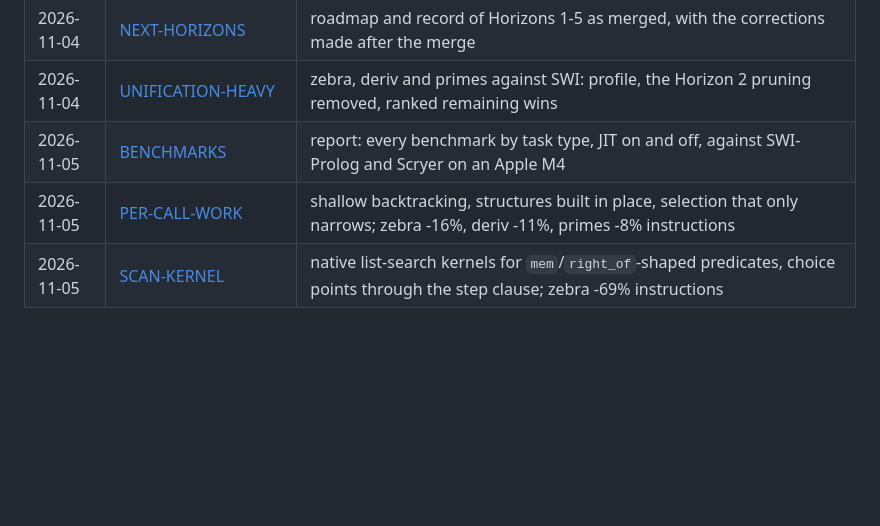
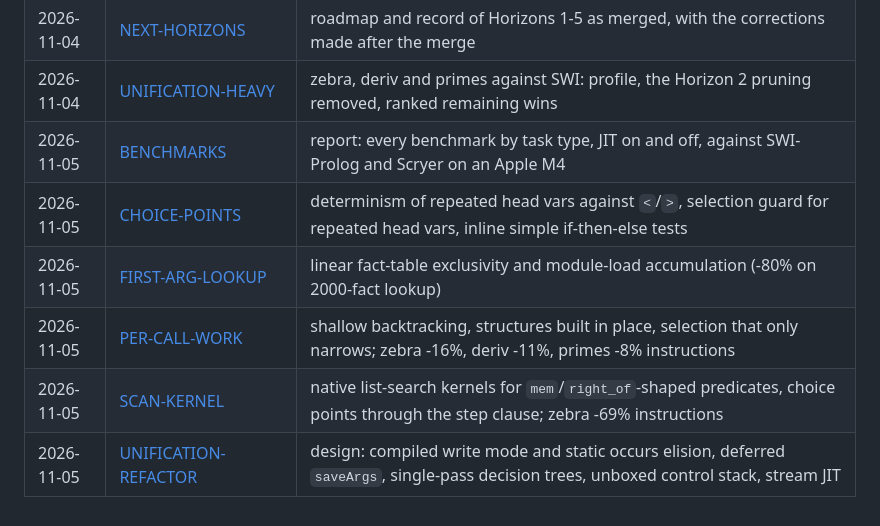
Before and after one commit to hyperswine/NeoProlog, a Markdown page: docs/README.md, the part around the change. Rendered like a GitHub page; blank space fills up the shorter version.

Commit message:
docs: update README with new benchmarks and design notes for unification refactor

```diff
--- a/docs/README.md
+++ b/docs/README.md
@@ -87,5 +87,8 @@ engine design notes, before 2026-10-24.
 | 2026-11-04 | [NEXT-HORIZONS](2026-11-04-NEXT-HORIZONS.md) | roadmap and record of Horizons 1-5 as merged, with the corrections made after the merge |
 | 2026-11-04 | [UNIFICATION-HEAVY](2026-11-04-UNIFICATION-HEAVY.md) | zebra, deriv and primes against SWI: profile, the Horizon 2 pruning removed, ranked remaining wins |
 | 2026-11-05 | [BENCHMARKS](2026-11-05-BENCHMARKS.md) | report: every benchmark by task type, JIT on and off, against SWI-Prolog and Scryer on an Apple M4 |
+| 2026-11-05 | [CHOICE-POINTS](2026-11-05-CHOICE-POINTS.md) | determinism of repeated head vars against `<`/`>`, selection guard for repeated head vars, inline simple if-then-else tests |
+| 2026-11-05 | [FIRST-ARG-LOOKUP](2026-11-05-FIRST-ARG-LOOKUP.md) | linear fact-table exclusivity and module-load accumulation (-80% on 2000-fact lookup) |
 | 2026-11-05 | [PER-CALL-WORK](2026-11-05-PER-CALL-WORK.md) | shallow backtracking, structures built in place, selection that only narrows; zebra -16%, deriv -11%, primes -8% instructions |
 | 2026-11-05 | [SCAN-KERNEL](2026-11-05-SCAN-KERNEL.md) | native list-search kernels for `mem`/`right_of`-shaped predicates, choice points through the step clause; zebra -69% instructions |
+| 2026-11-05 | [UNIFICATION-REFACTOR](2026-11-05-UNIFICATION-REFACTOR.md) | design: compiled write mode and static occurs elision, deferred `saveArgs`, single-pass decision trees, unboxed control stack, stream JIT |
```
Also changed, not shown: docs/2026-11-05-UNIFICATION-REFACTOR.md (added, +287 -0 lines).
